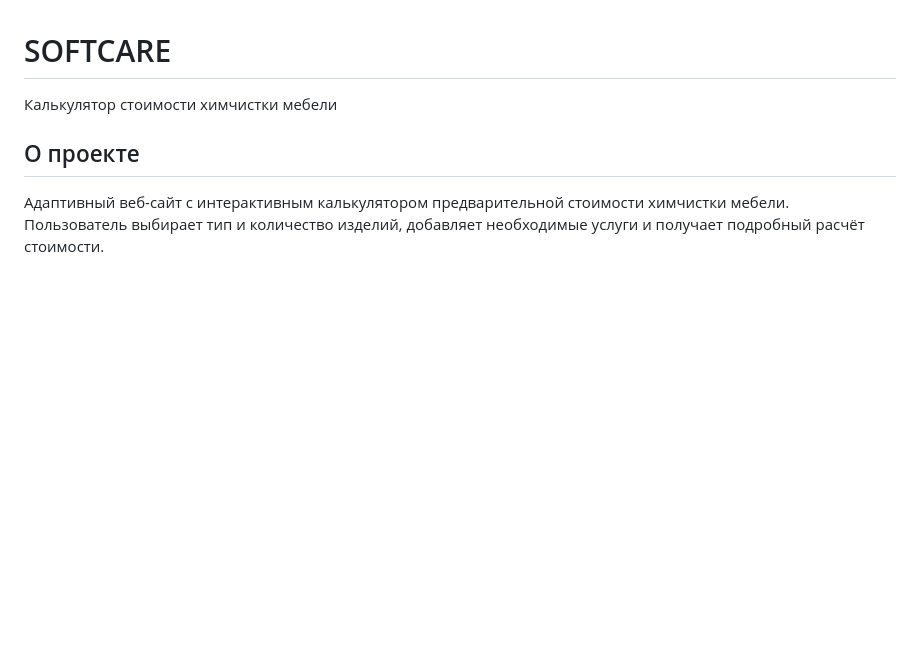
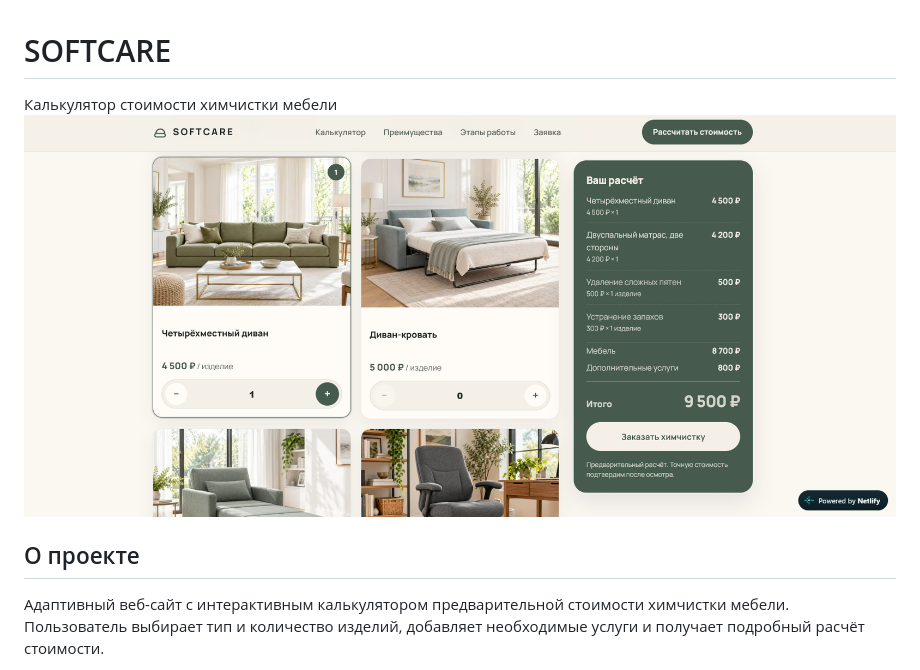
Before and after one commit to piskunova-ok/softcare, a Markdown page: README.md, the part around the change. Rendered like a GitHub page; blank space fills up the shorter version.

```diff
--- a/README.md
+++ b/README.md
@@ -1,7 +1,7 @@
 # SOFTCARE
 
 Калькулятор стоимости химчистки мебели
-
+![Описание](/images/softcare-calculator.png)
 ## О проекте
 
 Адаптивный веб-сайт с интерактивным калькулятором предварительной стоимости химчистки мебели. Пользователь выбирает тип и количество изделий, добавляет необходимые услуги и получает подробный расчёт стоимости.
```
